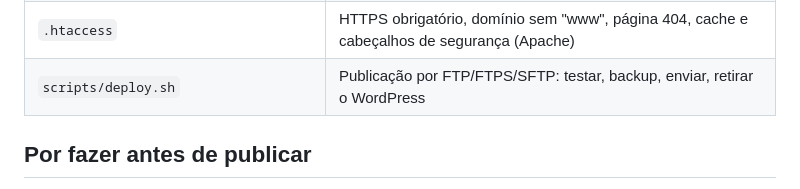
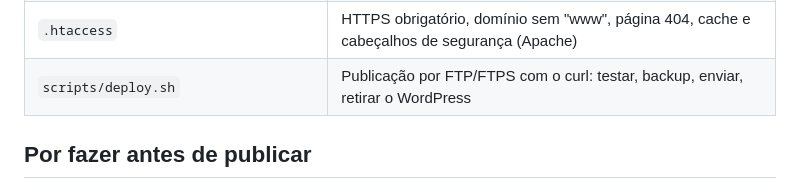
Before and after one commit to jorgemsscouto/tantielorraine.pt, a Markdown page: README.md, the part around the change. Drawn GitHub-style.

Commit message:
README: deploy.sh por FTP/FTPS com o curl
Co-Authored-By: Claude Opus 5.5 <noreply@anthropic.com>
Claude-Session: https://claude.ai/code/session_017oZSvoLRPeH7GrUwanc3tu

```diff
--- a/README.md
+++ b/README.md
@@ -47,7 +47,7 @@ Formato recomendado: WebP, até cerca de 300 KB; produtos quadrados.
 | `assets/js/main.js` | Menu em ecrãs pequenos e ano no rodapé |
 | `.claude/skills/tantie-lorraine-design-system/` | Design system original (regras, tokens, exemplos) |
 | `.htaccess` | HTTPS obrigatório, domínio sem "www", página 404, cache e cabeçalhos de segurança (Apache) |
-| `scripts/deploy.sh` | Publicação por FTP/FTPS/SFTP: testar, backup, enviar, retirar o WordPress |
+| `scripts/deploy.sh` | Publicação por FTP/FTPS com o curl: testar, backup, enviar, retirar o WordPress |
 
 ## Por fazer antes de publicar
 
```
